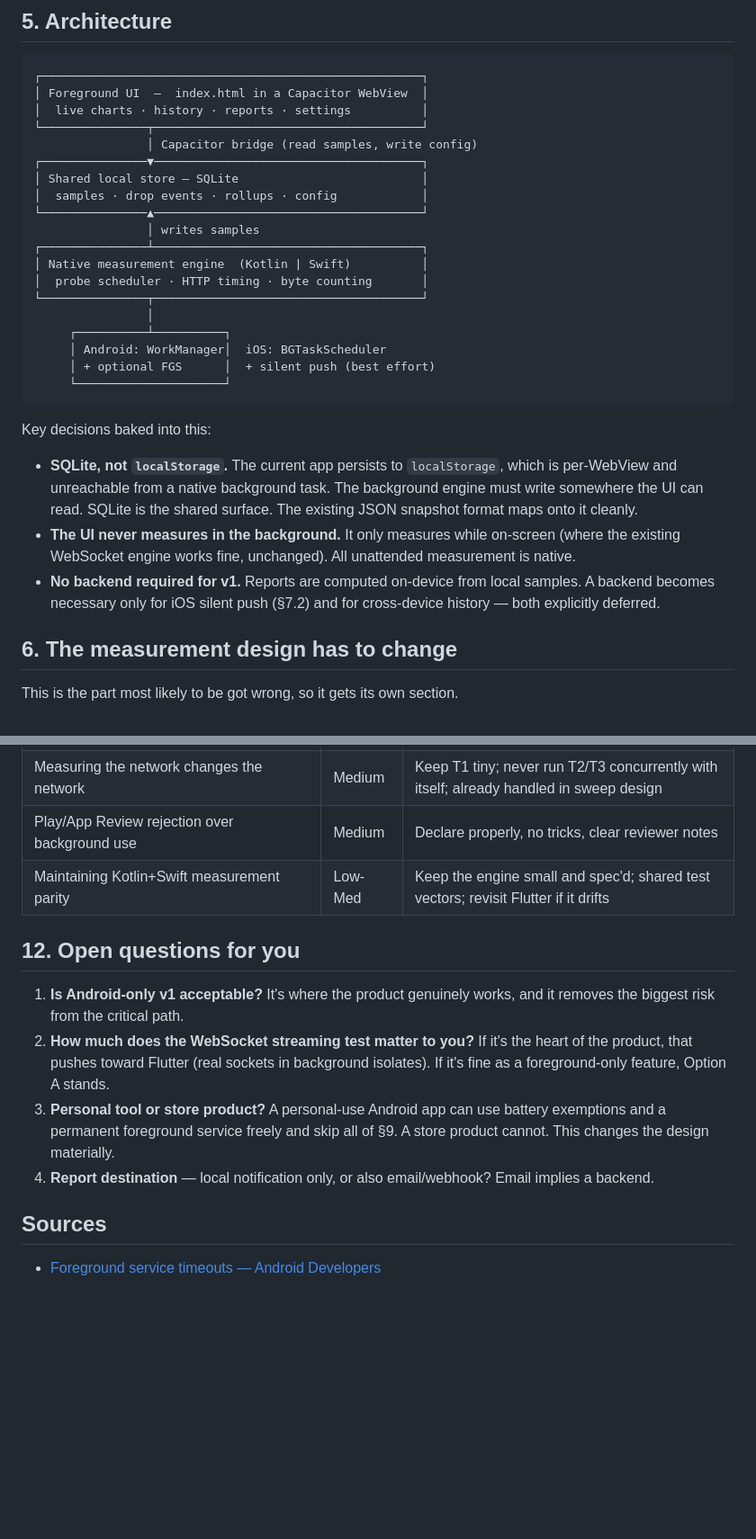
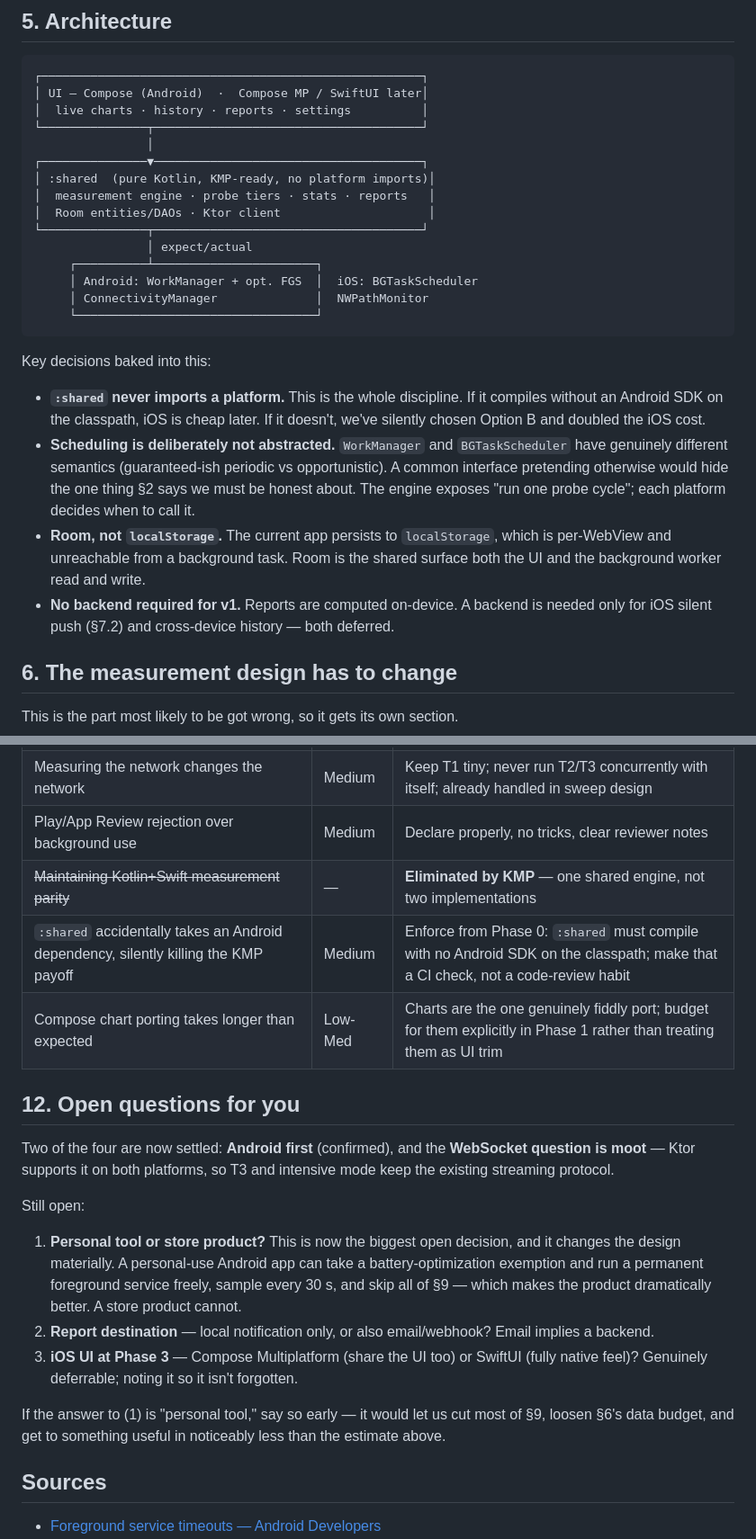
Before and after one commit to nickyreinert/7even, a Markdown page: app.md, 2 parts joined by grey strips. Shown at 90% size. Rendered like a GitHub page; blank space fills up the shorter version.

````diff
--- a/app.md
+++ b/app.md
@@ -134,38 +175,38 @@ it just doesn't outweigh rewriting the UI today.
 
 ```
 ┌──────────────────────────────────────────────────────┐
-│ Foreground UI  —  index.html in a Capacitor WebView  │
+│ UI — Compose (Android)  ·  Compose MP / SwiftUI later│
 │  live charts · history · reports · settings          │
 └───────────────┬──────────────────────────────────────┘
-                │ Capacitor bridge (read samples, write config)
+                │
 ┌───────────────▼──────────────────────────────────────┐
-│ Shared local store — SQLite                          │
-│  samples · drop events · rollups · config            │
-└───────────────▲──────────────────────────────────────┘
-                │ writes samples
-┌───────────────┴──────────────────────────────────────┐
-│ Native measurement engine  (Kotlin | Swift)          │
-│  probe scheduler · HTTP timing · byte counting       │
+│ :shared  (pure Kotlin, KMP-ready, no platform imports)│
+│  measurement engine · probe tiers · stats · reports   │
+│  Room entities/DAOs · Ktor client                     │
 └───────────────┬──────────────────────────────────────┘
-                │
-     ┌──────────┴──────────┐
-     │ Android: WorkManager│  iOS: BGTaskScheduler
-     │ + optional FGS      │  + silent push (best effort)
-     └─────────────────────┘
+                │ expect/actual
+     ┌──────────┴───────────────────────┐
+     │ Android: WorkManager + opt. FGS  │  iOS: BGTaskScheduler
+     │ ConnectivityManager              │  NWPathMonitor
+     └──────────────────────────────────┘
 ```
 
 Key decisions baked into this:
 
-- **SQLite, not `localStorage`.** The current app persists to `localStorage`,
-  which is per-WebView and unreachable from a native background task. The
-  background engine must write somewhere the UI can read. SQLite is the shared
-  surface. The existing JSON snapshot format maps onto it cleanly.
-- **The UI never measures in the background.** It only measures while
-  on-screen (where the existing WebSocket engine works fine, unchanged). All
-  unattended measurement is native.
-- **No backend required for v1.** Reports are computed on-device from local
-  samples. A backend becomes necessary only for iOS silent push (§7.2) and for
-  cross-device history — both explicitly deferred.
+- **`:shared` never imports a platform.** This is the whole discipline. If it
+  compiles without an Android SDK on the classpath, iOS is cheap later. If it
+  doesn't, we've silently chosen Option B and doubled the iOS cost.
+- **Scheduling is deliberately not abstracted.** `WorkManager` and
+  `BGTaskScheduler` have genuinely different semantics (guaranteed-ish
+  periodic vs opportunistic). A common interface pretending otherwise would
+  hide the one thing §2 says we must be honest about. The engine exposes
+  "run one probe cycle"; each platform decides when to call it.
+- **Room, not `localStorage`.** The current app persists to `localStorage`,
+  which is per-WebView and unreachable from a background task. Room is the
+  shared surface both the UI and the background worker read and write.
+- **No backend required for v1.** Reports are computed on-device. A backend is
+  needed only for iOS silent push (§7.2) and cross-device history — both
+  deferred.
 
 ## 6. The measurement design has to change
 
@@ -320,20 +382,31 @@ revisiting before we spend the other 10 weeks.
 | Cellular data complaints | Medium | Tiered probes, Wi-Fi-only defaults, projected-cost UI |
 | Measuring the network changes the network | Medium | Keep T1 tiny; never run T2/T3 concurrently with itself; already handled in sweep design |
 | Play/App Review rejection over background use | Medium | Declare properly, no tricks, clear reviewer notes |
-| Maintaining Kotlin+Swift measurement parity | Low-Med | Keep the engine small and spec'd; shared test vectors; revisit Flutter if it drifts |
+| ~~Maintaining Kotlin+Swift measurement parity~~ | — | **Eliminated by KMP** — one shared engine, not two implementations |
+| `:shared` accidentally takes an Android dependency, silently killing the KMP payoff | Medium | Enforce from Phase 0: `:shared` must compile with no Android SDK on the classpath; make that a CI check, not a code-review habit |
+| Compose chart porting takes longer than expected | Low-Med | Charts are the one genuinely fiddly port; budget for them explicitly in Phase 1 rather than treating them as UI trim |
 
 ## 12. Open questions for you
 
-1. **Is Android-only v1 acceptable?** It's where the product genuinely works,
-   and it removes the biggest risk from the critical path.
-2. **How much does the WebSocket streaming test matter to you?** If it's the
-   heart of the product, that pushes toward Flutter (real sockets in background
-   isolates). If it's fine as a foreground-only feature, Option A stands.
-3. **Personal tool or store product?** A personal-use Android app can use
-   battery exemptions and a permanent foreground service freely and skip all
-   of §9. A store product cannot. This changes the design materially.
-4. **Report destination** — local notification only, or also email/webhook?
+Two of the four are now settled: **Android first** (confirmed), and the
+**WebSocket question is moot** — Ktor supports it on both platforms, so T3
+and intensive mode keep the existing streaming protocol.
+
+Still open:
+
+1. **Personal tool or store product?** This is now the biggest open decision,
+   and it changes the design materially. A personal-use Android app can take a
+   battery-optimization exemption and run a permanent foreground service
+   freely, sample every 30 s, and skip all of §9 — which makes the product
+   dramatically better. A store product cannot.
+2. **Report destination** — local notification only, or also email/webhook?
    Email implies a backend.
+3. **iOS UI at Phase 3** — Compose Multiplatform (share the UI too) or SwiftUI
+   (fully native feel)? Genuinely deferrable; noting it so it isn't forgotten.
+
+If the answer to (1) is "personal tool," say so early — it would let us cut
+most of §9, loosen §6's data budget, and get to something useful in
+noticeably less than the estimate above.
 
 ## Sources
 
````
Also changed, not shown: other parts of app.md (+107 -37 lines).
